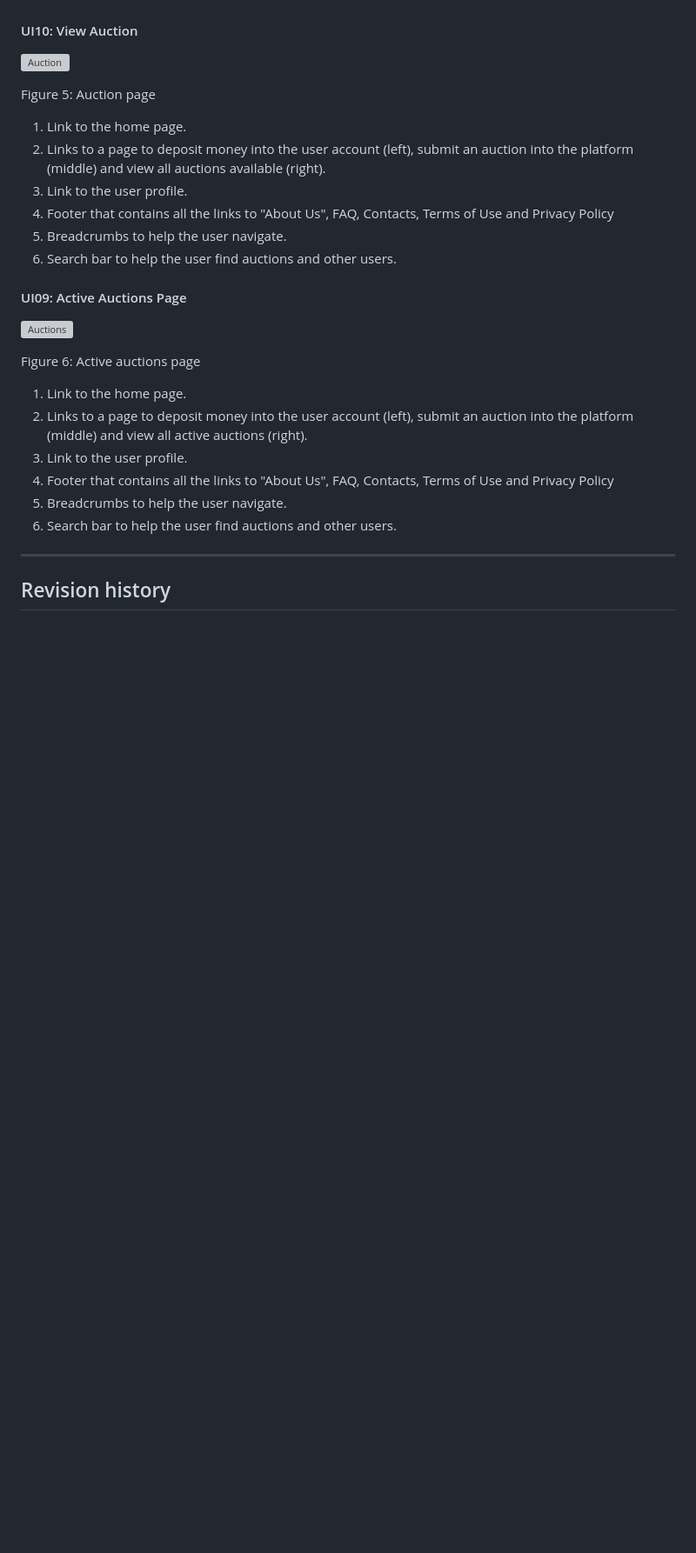
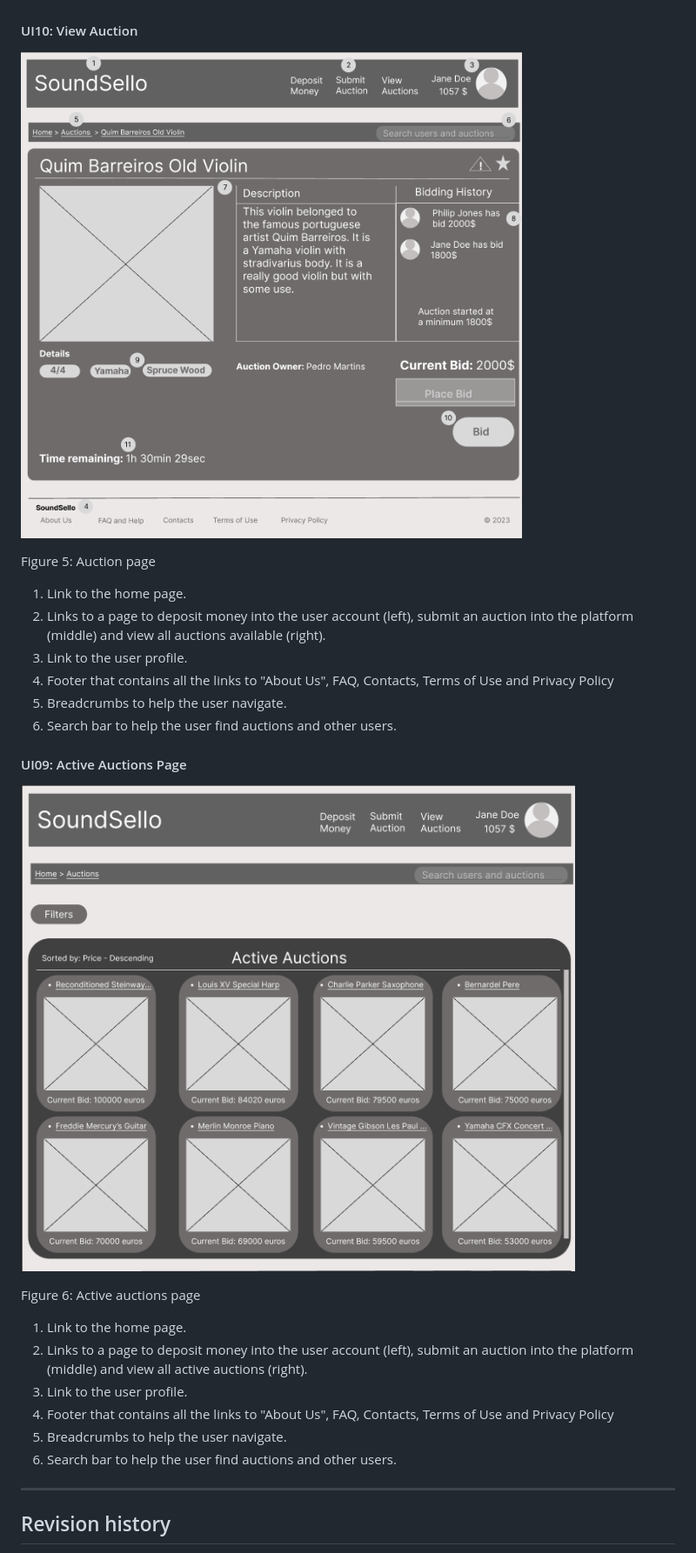
Before and after one commit to Sereno1710/feup-lbaw, a Markdown page: wiki/er.md, the part around one of its changes. Shown at 87% size. Drawn GitHub-style; blank space fills up the shorter version; grey boxes are pictures that could not be loaded.

```diff
--- a/wiki/er.md
+++ b/wiki/er.md
@@ -937,7 +937,7 @@ Figure 4: User profile page
 
 #### UI10: View Auction
 
-![Auction](/resources/auction.png)
+![Auction](/wiki/resources/auction.png)
 
 Figure 5: Auction page
 
@@ -950,7 +950,7 @@ Figure 5: Auction page
 
 #### UI09: Active Auctions Page
 
-![Auctions](/resources/active_auctions.png)
+![Auctions](/wiki/resources/active_auctions.png)
 
 Figure 6: Active auctions page
 
```
Also changed, not shown: other parts of wiki/er.md (+4 -4 lines).
